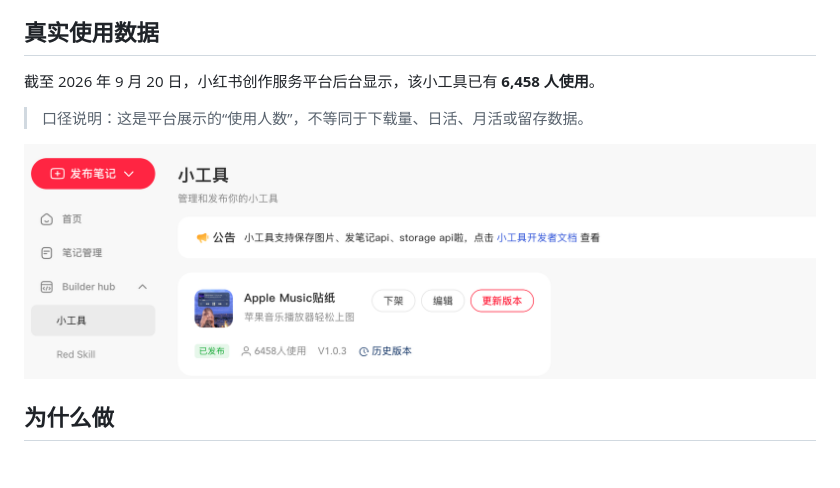
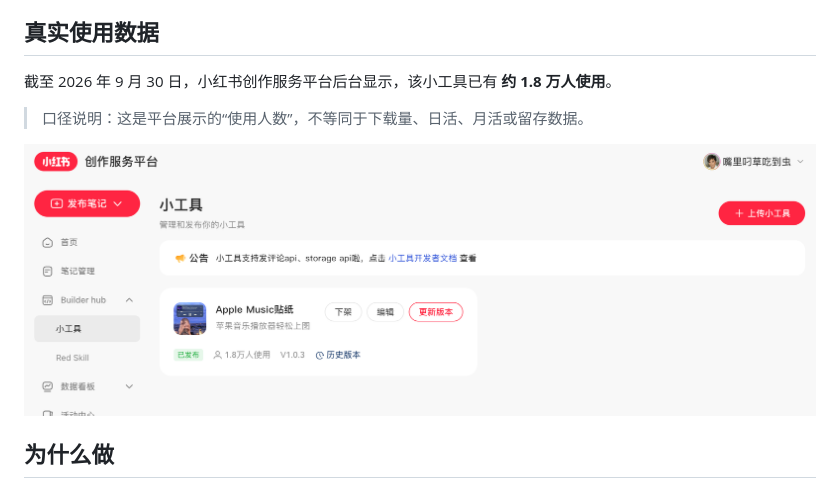
Before and after one commit to xingfangxi6/music-player-sticker, a Markdown page: README.md, the part around the change. GitHub-like rendering; pictures changed too: evidence/xiaohongshu-tool-usage-20260930.png (added); blank space fills up the shorter version.

Commit message:
Update verified usage count to about 18k

```diff
--- a/README.md
+++ b/README.md
@@ -8,11 +8,11 @@
 
 ## 真实使用数据
 
-截至 2026 年 9 月 20 日，小红书创作服务平台后台显示，该小工具已有 **6,458 人使用**。
+截至 2026 年 9 月 30 日，小红书创作服务平台后台显示，该小工具已有 **约 1.8 万人使用**。
 
 > 口径说明：这是平台展示的“使用人数”，不等同于下载量、日活、月活或留存数据。
 
-![小红书小工具后台使用人数截图](evidence/xiaohongshu-tool-usage-20260920.png)
+![小红书小工具后台使用人数截图](evidence/xiaohongshu-tool-usage-20260930.png)
 
 ## 为什么做
 
```
Also changed, not shown: 投递项目说明.md (+2 -2 lines), 2 other files.
